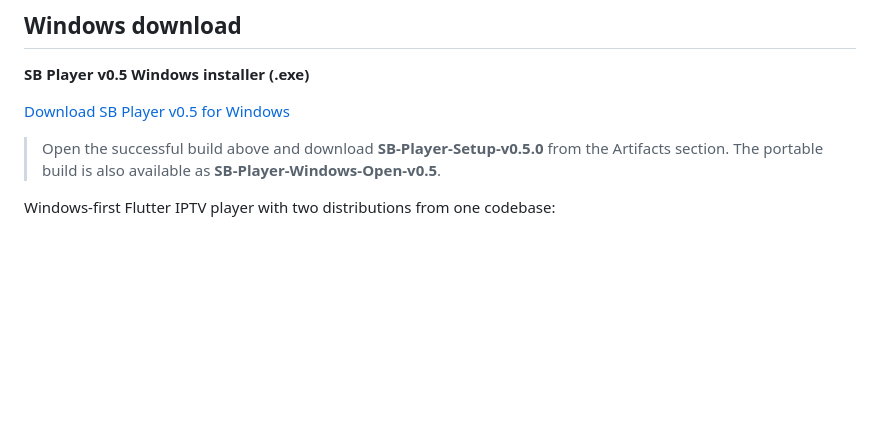
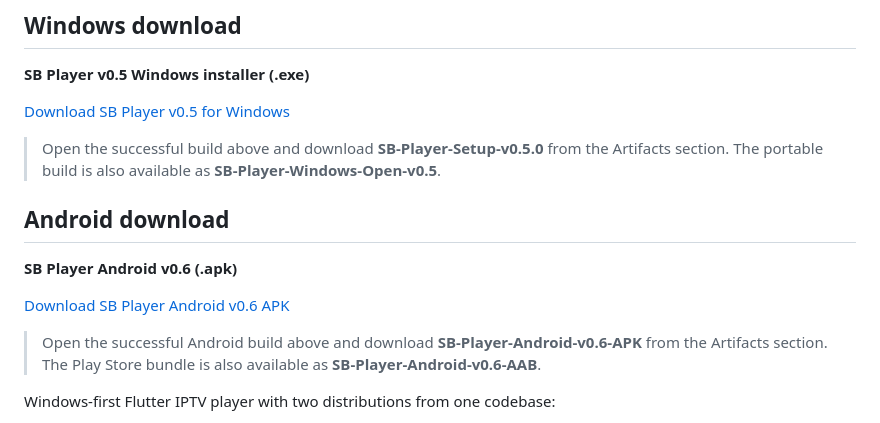
Before and after one commit to strawb2ibiza-ops/SB-Player, a Markdown page: README.md, the part around the change. Rendered like a GitHub page; blank space fills up the shorter version.

Commit message:
Add Android v0.6 APK download to project page

```diff
--- a/README.md
+++ b/README.md
@@ -7,6 +7,14 @@
 [Download SB Player v0.5 for Windows](https://github.com/strawb2ibiza-ops/SB-Player/actions/runs/35678757451)
 
 > Open the successful build above and download **SB-Player-Setup-v0.5.0** from the Artifacts section. The portable build is also available as **SB-Player-Windows-Open-v0.5**.
+
+## Android download
+
+**SB Player Android v0.6 (.apk)**
+
+[Download SB Player Android v0.6 APK](https://github.com/strawb2ibiza-ops/SB-Player/actions/runs/35680675545)
+
+> Open the successful Android build above and download **SB-Player-Android-v0.6-APK** from the Artifacts section. The Play Store bundle is also available as **SB-Player-Android-v0.6-AAB**.
 
 Windows-first Flutter IPTV player with two distributions from one codebase:
 
```
